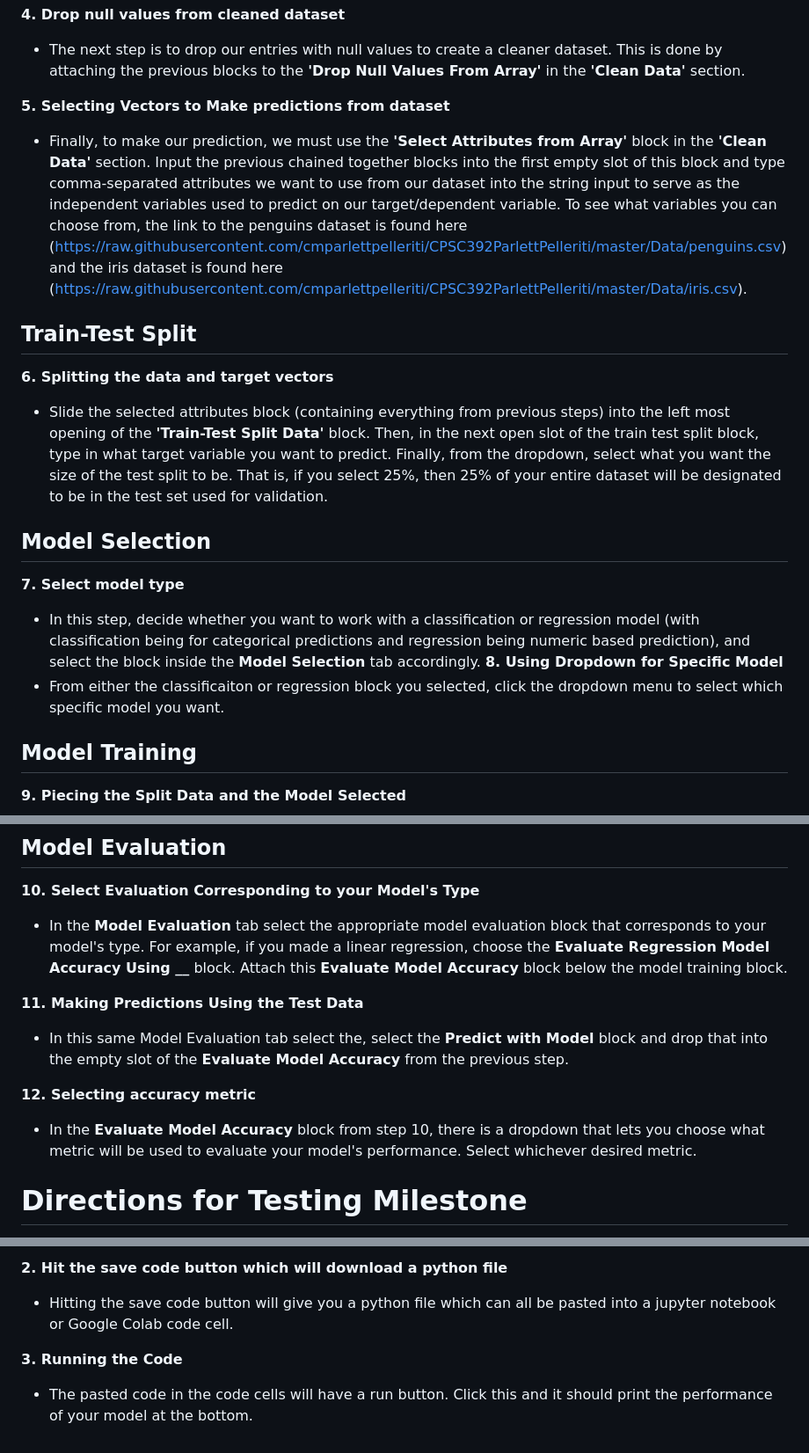
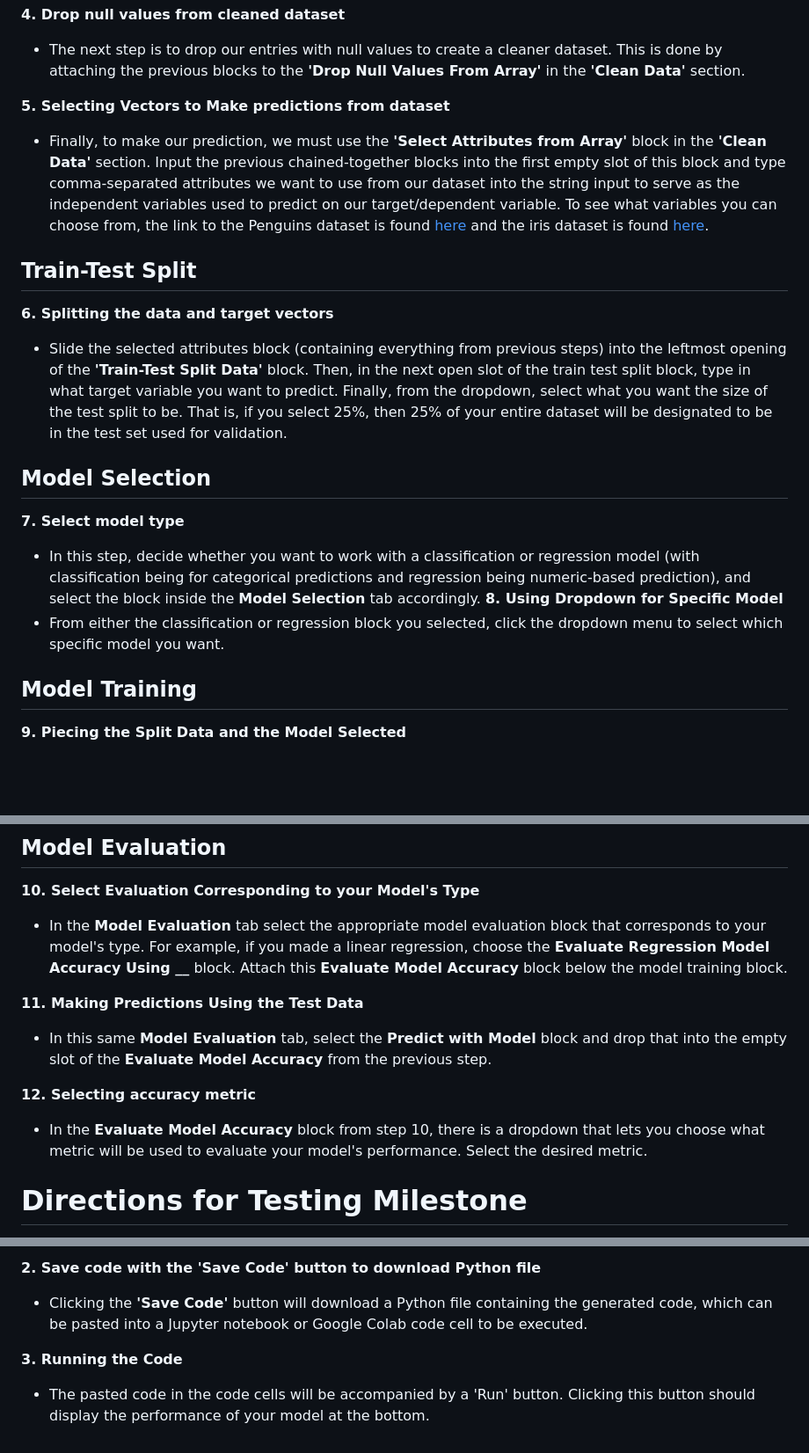
Before and after one commit to kilometersvi/BlocklyML, a Markdown page: milestone1/README.md, 3 parts joined by grey strips. Shown: that part at 88% size. GitHub-like rendering; blank space fills up the shorter version.

Commit message:
made minor edits to milestone1 README.md

```diff
--- a/milestone1/README.md
+++ b/milestone1/README.md
@@ -21,17 +21,17 @@
 - The next step is to drop our entries with null values to create a cleaner dataset. This is done by attaching the previous blocks to the **'Drop Null Values From Array'** in the **'Clean Data'** section.
 
 **5. Selecting Vectors to Make predictions from dataset**
-- Finally, to make our prediction, we must use the **'Select Attributes from Array'** block in the **'Clean Data'** section. Input the previous chained together blocks into the first empty slot of this block and type comma-separated attributes we want to use from our dataset into the string input to serve as the independent variables used to predict on our target/dependent variable. To see what variables you can choose from, the link to the penguins dataset is found here (https://raw.githubusercontent.com/cmparlettpelleriti/CPSC392ParlettPelleriti/master/Data/penguins.csv) and the iris dataset is found here (https://raw.githubusercontent.com/cmparlettpelleriti/CPSC392ParlettPelleriti/master/Data/iris.csv).
+- Finally, to make our prediction, we must use the **'Select Attributes from Array'** block in the **'Clean Data'** section. Input the previous chained-together blocks into the first empty slot of this block and type comma-separated attributes we want to use from our dataset into the string input to serve as the independent variables used to predict on our target/dependent variable. To see what variables you can choose from, the link to the Penguins dataset is found [here](https://raw.githubusercontent.com/cmparlettpelleriti/CPSC392ParlettPelleriti/master/Data/penguins.csv) and the iris dataset is found [here](https://raw.githubusercontent.com/cmparlettpelleriti/CPSC392ParlettPelleriti/master/Data/iris.csv).
 
 ## Train-Test Split
 **6. Splitting the data and target vectors**
-- Slide the selected attributes block (containing everything from previous steps) into the left most opening of the **'Train-Test Split Data'** block. Then, in the next open slot of the train test split block, type in what target variable you want to predict. Finally, from the dropdown, select what you want the size of the test split to be. That is, if you select 25%, then 25% of your entire dataset will be designated to be in the test set used for validation.
+- Slide the selected attributes block (containing everything from previous steps) into the leftmost opening of the **'Train-Test Split Data'** block. Then, in the next open slot of the train test split block, type in what target variable you want to predict. Finally, from the dropdown, select what you want the size of the test split to be. That is, if you select 25%, then 25% of your entire dataset will be designated to be in the test set used for validation.
 
 ## Model Selection
 **7. Select model type**
-- In this step, decide whether you want to work with a classification or regression model (with classification being for categorical predictions and regression being numeric based prediction), and select the block inside the **Model Selection** tab accordingly.
+- In this step, decide whether you want to work with a classification or regression model (with classification being for categorical predictions and regression being numeric-based prediction), and select the block inside the **Model Selection** tab accordingly.
 **8. Using Dropdown for Specific Model**
-- From either the classificaiton or regression block you selected, click the dropdown menu to select which specific model you want.
+- From either the classification or regression block you selected, click the dropdown menu to select which specific model you want.
 
 ## Model Training
 **9. Piecing the Split Data and the Model Selected**
@@ -42,10 +42,10 @@
 - In the **Model Evaluation** tab select the appropriate model evaluation block that corresponds to your model's type. For example, if you made a linear regression, choose the **Evaluate Regression Model Accuracy Using __** block. Attach this **Evaluate Model Accuracy** block below the model training block.
 
 **11. Making Predictions Using the Test Data**
-- In this same Model Evaluation tab select the, select the **Predict with Model** block and drop that into the empty slot of the **Evaluate Model Accuracy** from the previous step.
+- In this same **Model Evaluation** tab, select the **Predict with Model** block and drop that into the empty slot of the **Evaluate Model Accuracy** from the previous step.
 
 **12. Selecting accuracy metric**
-- In the **Evaluate Model Accuracy** block from step 10, there is a dropdown that lets you choose what metric will be used to evaluate your model's performance. Select whichever desired metric.
+- In the **Evaluate Model Accuracy** block from step 10, there is a dropdown that lets you choose what metric will be used to evaluate your model's performance. Select the desired metric.
 
 
 # Directions for Testing Milestone
@@ -54,6 +54,6 @@
 
-**2. Hit the save code button which will download a python file**
-- Hitting the save code button will give you a python file which can all be pasted into a jupyter notebook or Google Colab code cell.
+**2. Save code with the **'Save Code'** button to download Python file**
+- Clicking the **'Save Code'** button will download a Python file containing the generated code, which can be pasted into a Jupyter notebook or Google Colab code cell to be executed.
 
 **3. Running the Code**
-- The pasted code in the code cells will have a run button. Click this and it should print the performance of your model at the bottom.
+- The pasted code in the code cells will be accompanied by a 'Run' button. Clicking this button should display the performance of your model at the bottom.
```
Also changed, not shown: other parts of milestone1/README.md (+2 -2 lines).
